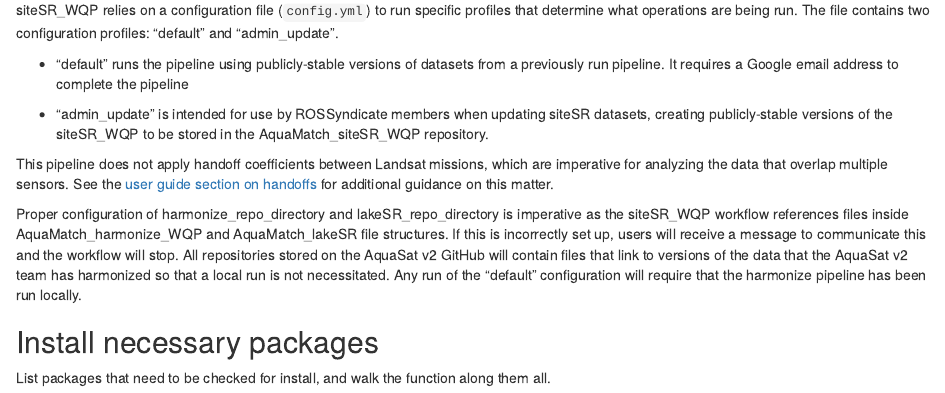
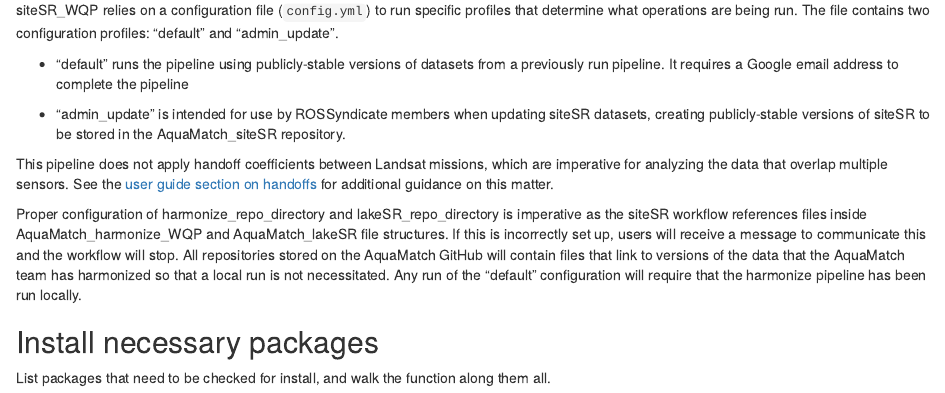
Before and after one commit to steeleb/AquaMatch_siteSR_WQP, an R Markdown document (run_targets.Rmd): the page in a window 1100 px wide, from 340 px down. Rendered offline with R 4.5, knitr and Pandoc, with nearby package versions; some code elsewhere in the file could not run offline.

Commit message:
removal of _WQP suffix across readme and run files

```diff
--- a/run_targets.Rmd
+++ b/run_targets.Rmd
@@ -36,8 +36,8 @@ configuration profiles: "default" and "admin_update".
     the pipeline
 
 -   "admin_update" is intended for use by ROSSyndicate members when updating
-    siteSR datasets, creating publicly-stable versions of the siteSR_WQP to be
-    stored in the AquaMatch_siteSR_WQP repository.
+    siteSR datasets, creating publicly-stable versions of siteSR to be
+    stored in the AquaMatch_siteSR repository.
 
 This pipeline does not apply handoff coefficients between Landsat missions,
 which are imperative for analyzing the data that overlap multiple sensors. See
@@ -46,11 +46,11 @@ handoffs](https://aquasat.github.io/AquaMatch_lakeSR/define-handoff.html) for
 additional guidance on this matter.
 
 Proper configuration of harmonize_repo_directory and lakeSR_repo_directory is
-imperative as the siteSR_WQP workflow references files inside
+imperative as the siteSR workflow references files inside
 AquaMatch_harmonize_WQP and AquaMatch_lakeSR file structures. If this is
 incorrectly set up, users will receive a message to communicate this and the
-workflow will stop. All repositories stored on the AquaSat v2 GitHub will
-contain files that link to versions of the data that the AquaSat v2 team has
+workflow will stop. All repositories stored on the AquaMatch GitHub will
+contain files that link to versions of the data that the AquaMatch team has
 harmonized so that a local run is not necessitated. Any run of the "default"
 configuration will require that the harmonize pipeline has been run locally.
 
```
Also changed, not shown: a_compile_sites.R (+1 -1 lines), README.md.
